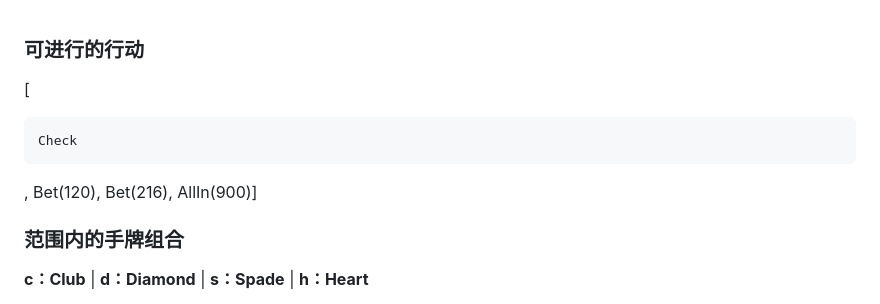
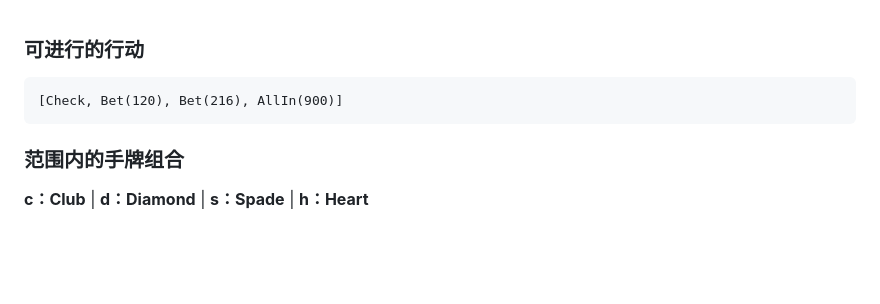
Before and after one commit to M1schief/GTO-agent, a Markdown page: gto_engine/gto_engine_data_format.md, the part around the change. Rendered like a GitHub page; blank space fills up the shorter version.

Commit message:
fix(format): fix format of available actions

````diff
--- a/gto_engine/gto_engine_data_format.md
+++ b/gto_engine/gto_engine_data_format.md
@@ -1,11 +1,7 @@
 ### 可进行的行动
-[
-
 ```
-Check
+[Check, Bet(120), Bet(216), AllIn(900)]
 ```
-
-, Bet(120), Bet(216), AllIn(900)]
 
 ### 范围内的手牌组合
 **c：Club** | **d：Diamond** | **s：Spade** | **h：Heart**
````
